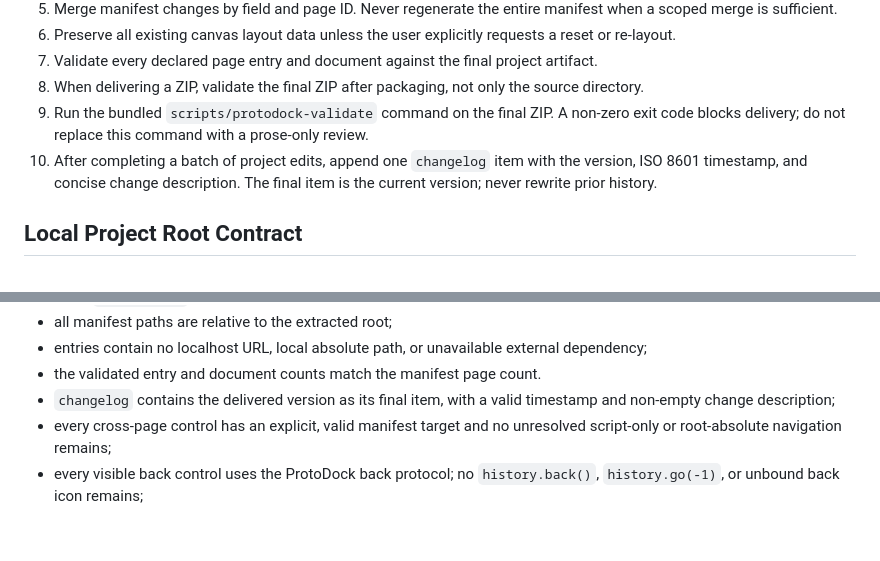
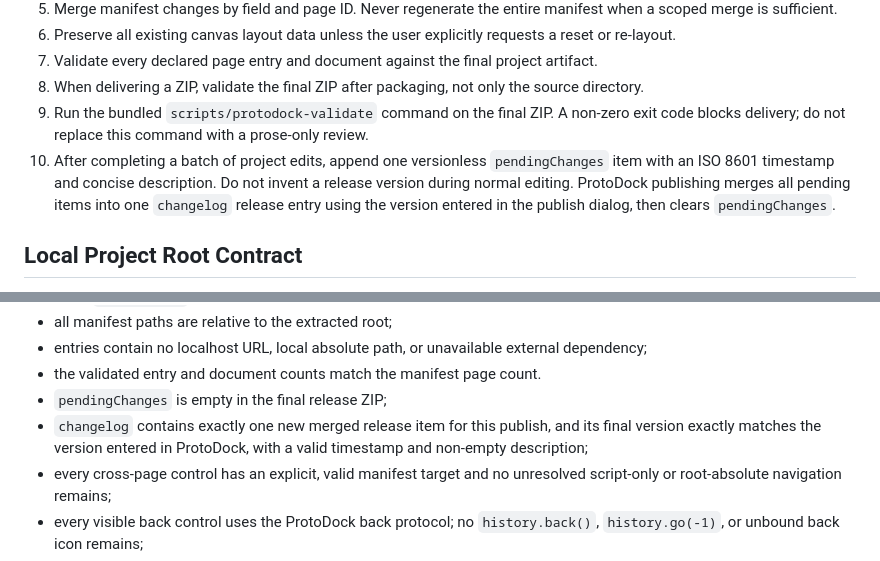
Before and after one commit to 100days-YongLin/ProtoDock, a Markdown page: skills/protodock-canvas/SKILL.md, 2 parts joined by grey strips. GitHub-like rendering; blank space fills up the shorter version.

```diff
--- a/skills/protodock-canvas/SKILL.md
+++ b/skills/protodock-canvas/SKILL.md
@@ -41,7 +41,7 @@ Before editing, read:
 7. Validate every declared page entry and document against the final project artifact.
 8. When delivering a ZIP, validate the final ZIP after packaging, not only the source directory.
 9. Run the bundled `scripts/protodock-validate` command on the final ZIP. A non-zero exit code blocks delivery; do not replace this command with a prose-only review.
-10. After completing a batch of project edits, append one `changelog` item with the version, ISO 8601 timestamp, and concise change description. The final item is the current version; never rewrite prior history.
+10. After completing a batch of project edits, append one versionless `pendingChanges` item with an ISO 8601 timestamp and concise description. Do not invent a release version during normal editing. ProtoDock publishing merges all pending items into one `changelog` release entry using the version entered in the publish dialog, then clears `pendingChanges`.
 
 ## Local Project Root Contract
 
@@ -346,7 +359,8 @@ After packaging, extract the final ZIP into a new temporary directory and valida
 - all manifest paths are relative to the extracted root;
 - entries contain no localhost URL, local absolute path, or unavailable external dependency;
 - the validated entry and document counts match the manifest page count.
-- `changelog` contains the delivered version as its final item, with a valid timestamp and non-empty change description;
+- `pendingChanges` is empty in the final release ZIP;
+- `changelog` contains exactly one new merged release item for this publish, and its final version exactly matches the version entered in ProtoDock, with a valid timestamp and non-empty description;
 - every cross-page control has an explicit, valid manifest target and no unresolved script-only or root-absolute navigation remains;
 - every visible back control uses the ProtoDock back protocol; no `history.back()`, `history.go(-1)`, or unbound back icon remains;
 - every page has exactly one node, all edge endpoints exist, and no nodes overlap;
```
Also changed, not shown: other parts of skills/protodock-canvas/SKILL.md (+16 -3 lines).
